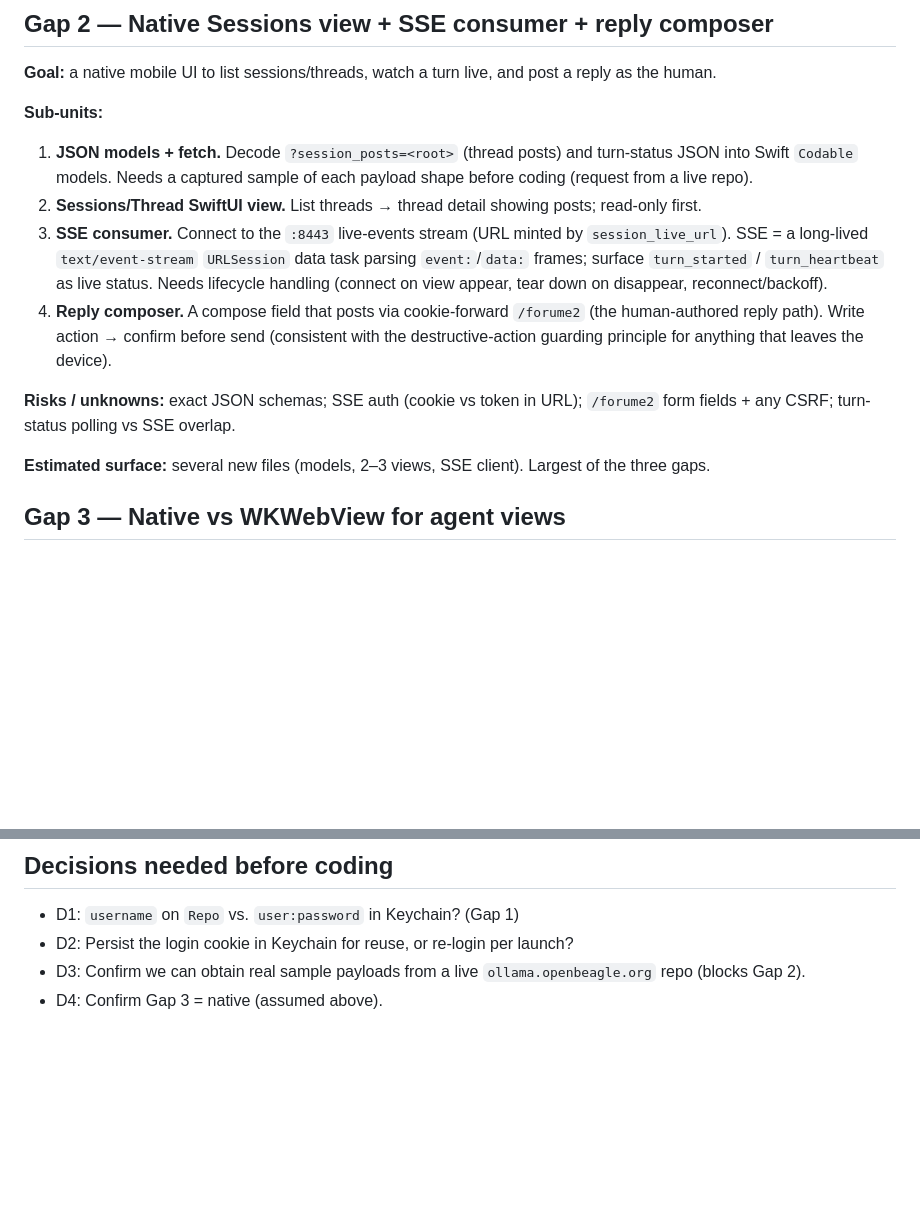
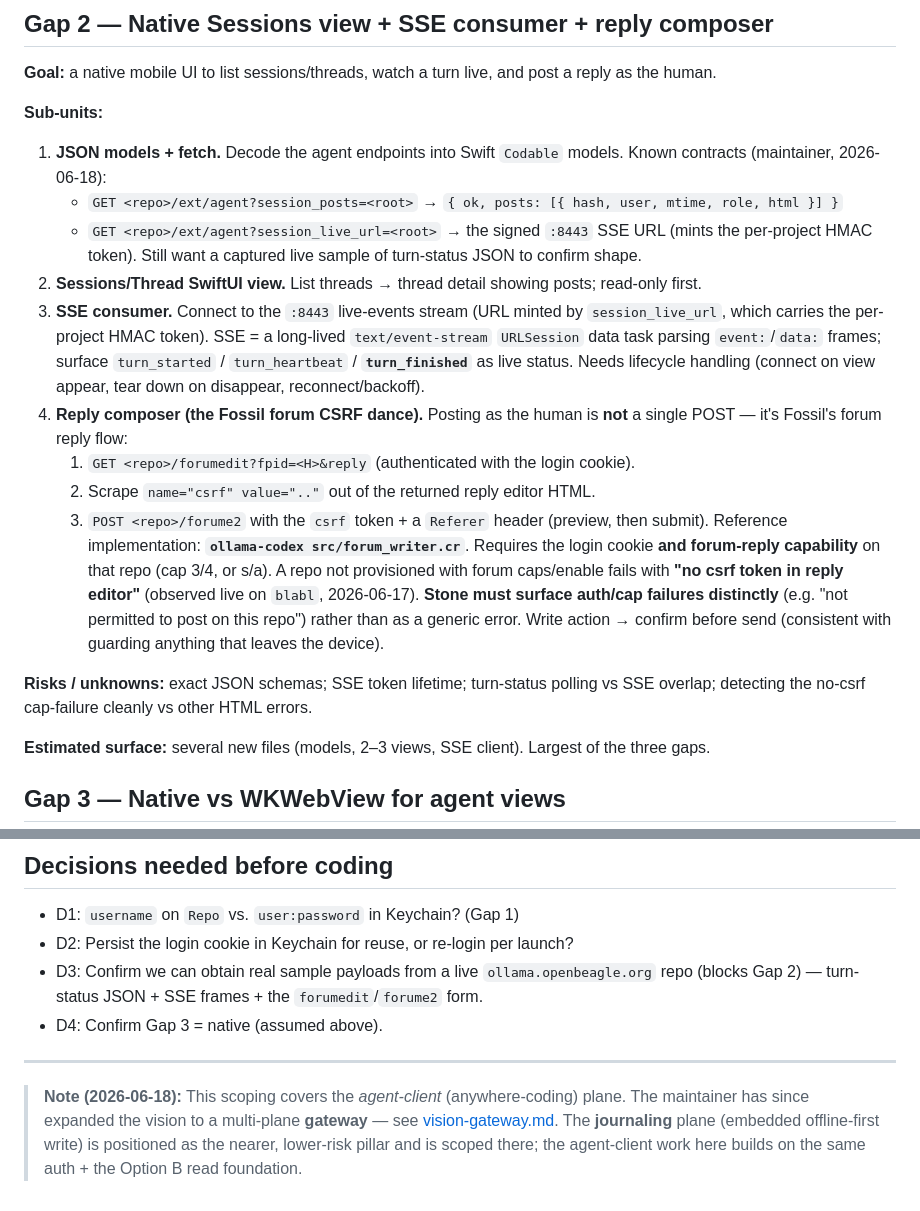
Before and after one commit to embedconsult/stone, a Markdown page: docs/design/agent-client-scoping.md, 2 parts joined by grey strips. Drawn GitHub-style; blank space fills up the shorter version.

```diff
--- a/docs/design/agent-client-scoping.md
+++ b/docs/design/agent-client-scoping.md
@@ -57,23 +57,37 @@ No C-bridge changes.
 post a reply as the human.
 
 **Sub-units:**
-1. **JSON models + fetch.** Decode `?session_posts=<root>` (thread posts) and
-   turn-status JSON into Swift `Codable` models. Needs a captured sample of each
-   payload shape before coding (request from a live repo).
+1. **JSON models + fetch.** Decode the agent endpoints into Swift `Codable`
+   models. Known contracts (maintainer, 2026-06-18):
+   - `GET <repo>/ext/agent?session_posts=<root>` →
+     `{ ok, posts: [{ hash, user, mtime, role, html }] }`
+   - `GET <repo>/ext/agent?session_live_url=<root>` → the signed `:8443` SSE URL
+     (mints the per-project HMAC token).
+   Still want a captured live sample of turn-status JSON to confirm shape.
 2. **Sessions/Thread SwiftUI view.** List threads → thread detail showing posts;
    read-only first.
 3. **SSE consumer.** Connect to the `:8443` live-events stream (URL minted by
-   `session_live_url`). SSE = a long-lived `text/event-stream` `URLSession` data
-   task parsing `event:`/`data:` frames; surface `turn_started` /
-   `turn_heartbeat` as live status. Needs lifecycle handling (connect on view
-   appear, tear down on disappear, reconnect/backoff).
-4. **Reply composer.** A compose field that posts via cookie-forward `/forume2`
-   (the human-authored reply path). Write action → confirm before send
-   (consistent with the destructive-action guarding principle for anything that
-   leaves the device).
+   `session_live_url`, which carries the per-project HMAC token). SSE = a
+   long-lived `text/event-stream` `URLSession` data task parsing `event:`/`data:`
+   frames; surface `turn_started` / `turn_heartbeat` / **`turn_finished`** as live
+   status. Needs lifecycle handling (connect on view appear, tear down on
+   disappear, reconnect/backoff).
+4. **Reply composer (the Fossil forum CSRF dance).** Posting as the human is
+   **not** a single POST — it's Fossil's forum reply flow:
+   1. `GET <repo>/forumedit?fpid=<H>&reply` (authenticated with the login cookie).
+   2. Scrape `name="csrf" value=".."` out of the returned reply editor HTML.
+   3. `POST <repo>/forume2` with the `csrf` token + a `Referer` header (preview,
+      then submit).
+   Reference implementation: **`ollama-codex src/forum_writer.cr`**. Requires the
+   login cookie **and forum-reply capability** on that repo (cap 3/4, or s/a). A
+   repo not provisioned with forum caps/enable fails with **"no csrf token in
+   reply editor"** (observed live on `blabl`, 2026-06-17). **Stone must surface
+   auth/cap failures distinctly** (e.g. "not permitted to post on this repo")
+   rather than as a generic error. Write action → confirm before send (consistent
+   with guarding anything that leaves the device).
 
-**Risks / unknowns:** exact JSON schemas; SSE auth (cookie vs token in URL);
-`/forume2` form fields + any CSRF; turn-status polling vs SSE overlap.
+**Risks / unknowns:** exact JSON schemas; SSE token lifetime; turn-status polling
+vs SSE overlap; detecting the no-csrf cap-failure cleanly vs other HTML errors.
 
 **Estimated surface:** several new files (models, 2–3 views, SSE client). Largest
 of the three gaps.
@@ -109,5 +123,15 @@ Gap 3 is decided up front (native) and shapes 2a–2c.
 - D1: `username` on `Repo` vs. `user:password` in Keychain? (Gap 1)
 - D2: Persist the login cookie in Keychain for reuse, or re-login per launch?
 - D3: Confirm we can obtain real sample payloads from a live
-  `ollama.openbeagle.org` repo (blocks Gap 2).
+  `ollama.openbeagle.org` repo (blocks Gap 2) — turn-status JSON + SSE frames +
+  the `forumedit`/`forume2` form.
 - D4: Confirm Gap 3 = native (assumed above).
+
+---
+
+> **Note (2026-06-18):** This scoping covers the *agent-client* (anywhere-coding)
+> plane. The maintainer has since expanded the vision to a multi-plane **gateway**
+> — see [vision-gateway.md](vision-gateway.md). The **journaling** plane
+> (embedded offline-first write) is positioned as the nearer, lower-risk pillar
+> and is scoped there; the agent-client work here builds on the same auth + the
+> Option B read foundation.
```
Also changed, not shown: docs/design/vision-gateway.md (added, +78 -0 lines).
